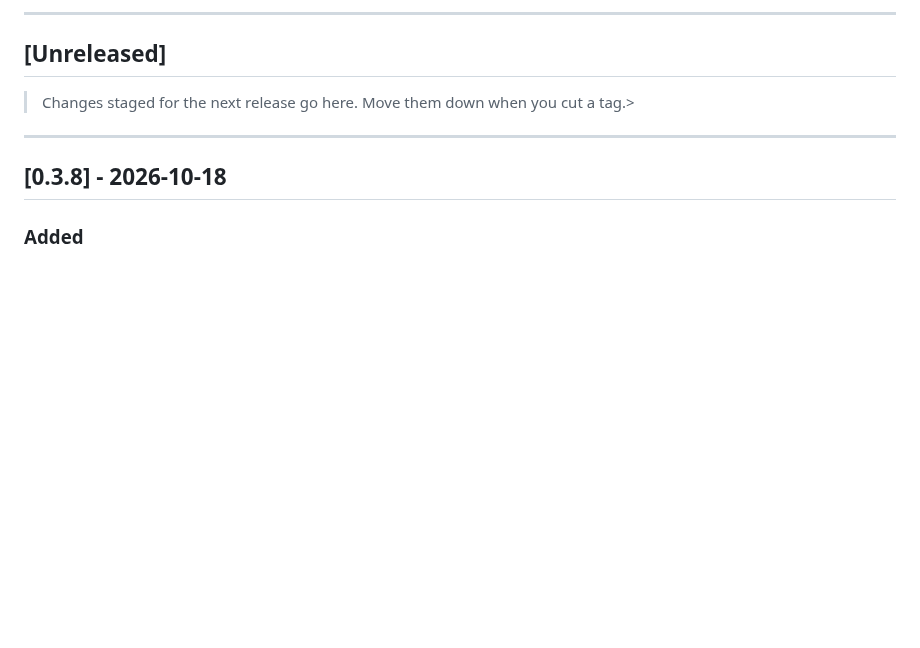
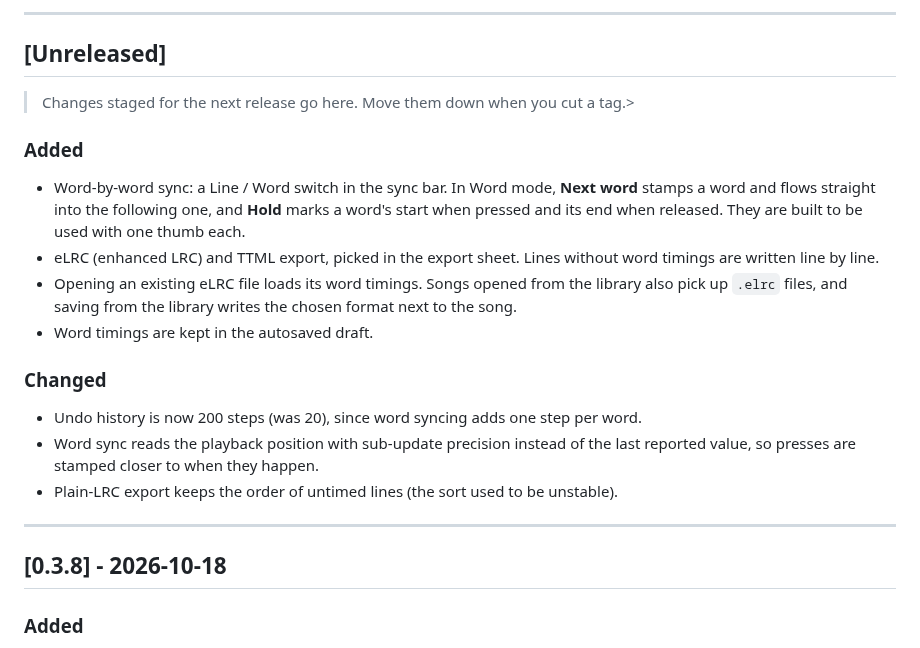
Before and after one commit to resurrectdev1/Lrc-R, a Markdown page: CHANGELOG.md, the part around the change. GitHub-like rendering; blank space fills up the shorter version.

Commit message:
Update CHANGELOG with new features and changes
Added new features for word-by-word sync, eLRC export, and improved timing handling. Increased undo history and refined playback position reading.

```diff
--- a/CHANGELOG.md
+++ b/CHANGELOG.md
@@ -9,6 +9,19 @@ The format follows [Keep a Changelog](https://keepachangelog.com/en/1.0.0/).
 ## [Unreleased]
 
 > Changes staged for the next release go here. Move them down when you cut a tag.>
+
+### Added
+
+* Word-by-word sync: a Line / Word switch in the sync bar. In Word mode, **Next word** stamps a word and flows straight into the following one, and **Hold** marks a word's start when pressed and its end when released. They are built to be used with one thumb each.
+* eLRC (enhanced LRC) and TTML export, picked in the export sheet. Lines without word timings are written line by line.
+* Opening an existing eLRC file loads its word timings. Songs opened from the library also pick up `.elrc` files, and saving from the library writes the chosen format next to the song.
+* Word timings are kept in the autosaved draft.
+
+### Changed
+
+* Undo history is now 200 steps (was 20), since word syncing adds one step per word.
+* Word sync reads the playback position with sub-update precision instead of the last reported value, so presses are stamped closer to when they happen.
+* Plain-LRC export keeps the order of untimed lines (the sort used to be unstable).
 
 ---
 
```
